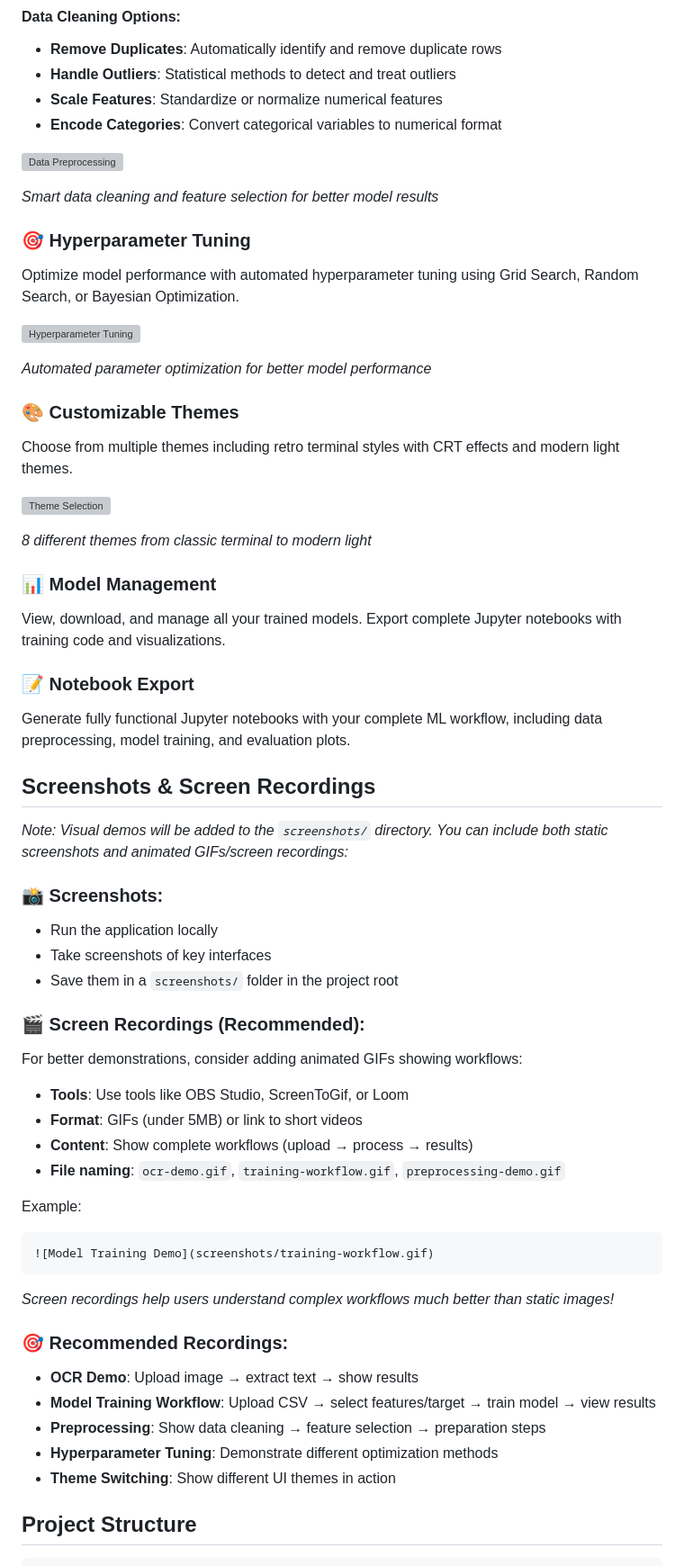
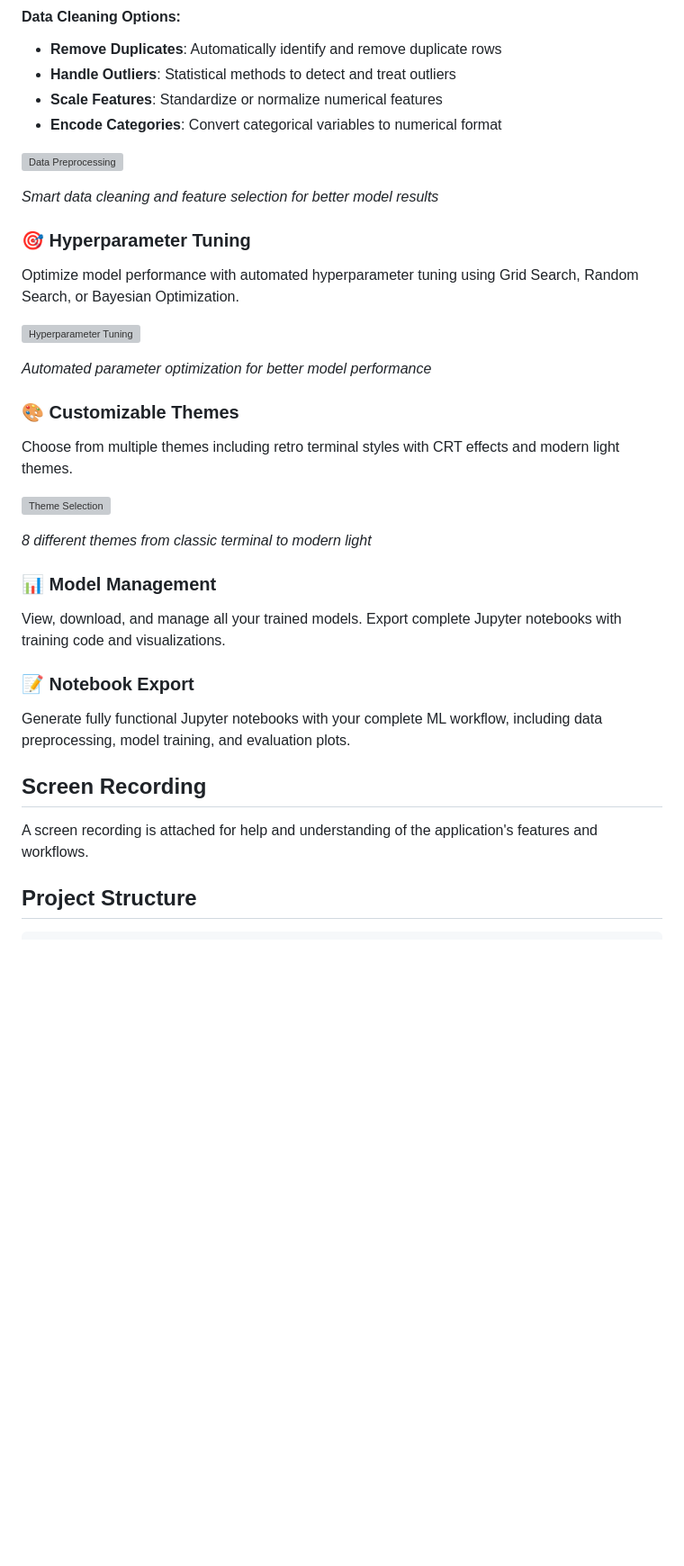
Before and after one commit to Ausevx/ML-suite, a Markdown page: README.md, the part around one of its changes. Shown at 90% size. Drawn GitHub-style; blank space fills up the shorter version; grey boxes are pictures that could not be loaded.

Commit message:
Update screenshot paths to images/ and simplify screen recording section

````diff
--- a/README.md
+++ b/README.md
@@ -120,35 +120,9 @@ View, download, and manage all your trained models. Export complete Jupyter note
 ### 📝 Notebook Export
 Generate fully functional Jupyter notebooks with your complete ML workflow, including data preprocessing, model training, and evaluation plots.
 
-## Screenshots & Screen Recordings
+## Screen Recording
 
-*Note: Visual demos will be added to the `screenshots/` directory. You can include both static screenshots and animated GIFs/screen recordings:*
-
-### 📸 Screenshots:
-- Run the application locally
-- Take screenshots of key interfaces
-- Save them in a `screenshots/` folder in the project root
-
-### 🎬 Screen Recordings (Recommended):
-For better demonstrations, consider adding animated GIFs showing workflows:
-- **Tools**: Use tools like OBS Studio, ScreenToGif, or Loom
-- **Format**: GIFs (under 5MB) or link to short videos
-- **Content**: Show complete workflows (upload → process → results)
-- **File naming**: `ocr-demo.gif`, `training-workflow.gif`, `preprocessing-demo.gif`
-
-Example:
-```markdown
-![Model Training Demo](screenshots/training-workflow.gif)
-```
-
-*Screen recordings help users understand complex workflows much better than static images!*
-
-### 🎯 Recommended Recordings:
-- **OCR Demo**: Upload image → extract text → show results
-- **Model Training Workflow**: Upload CSV → select features/target → train model → view results
-- **Preprocessing**: Show data cleaning → feature selection → preparation steps
-- **Hyperparameter Tuning**: Demonstrate different optimization methods
-- **Theme Switching**: Show different UI themes in action
+A screen recording is attached for help and understanding of the application's features and workflows.
 
 ## Project Structure
 
````
Also changed, not shown: other parts of README.md (+5 -5 lines).
